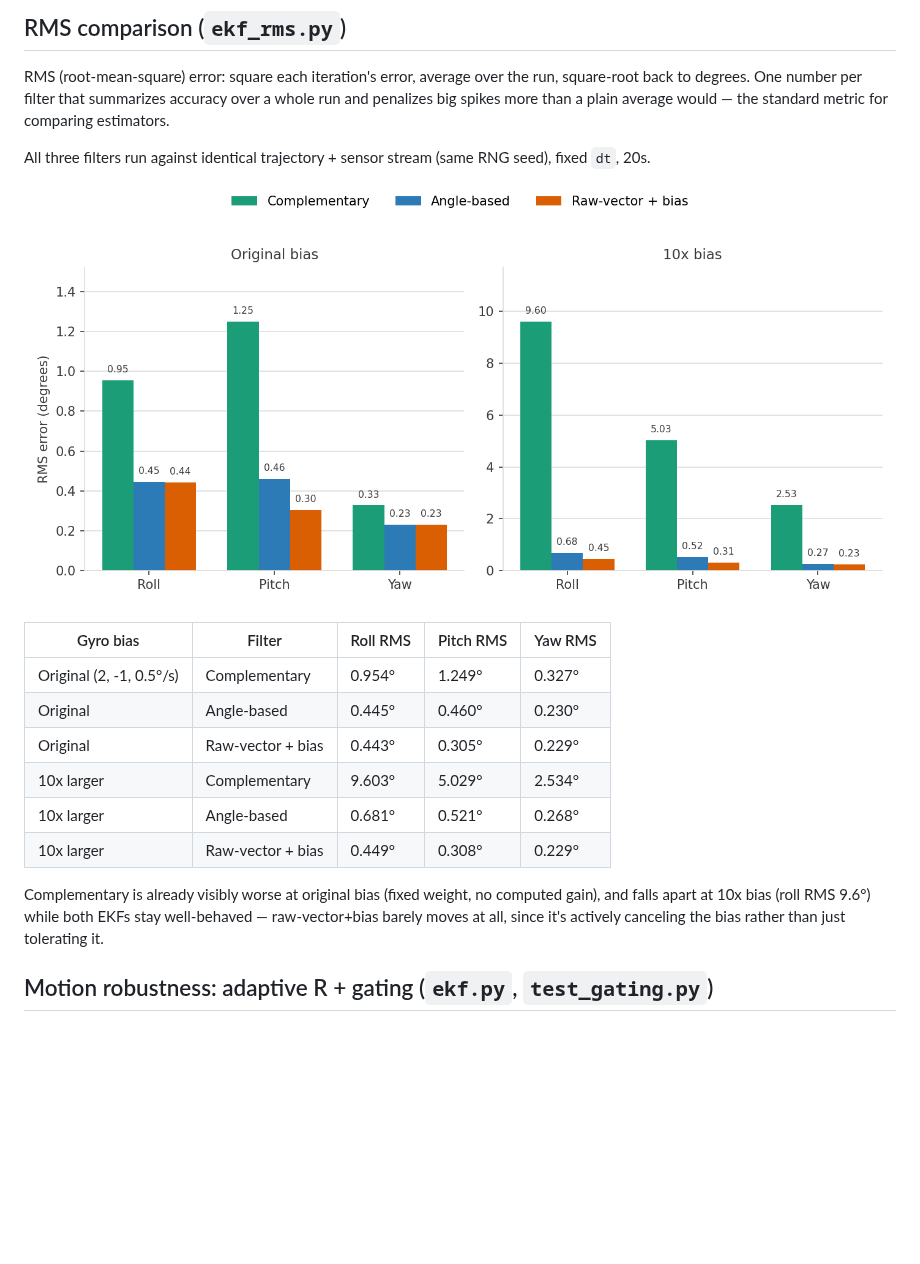
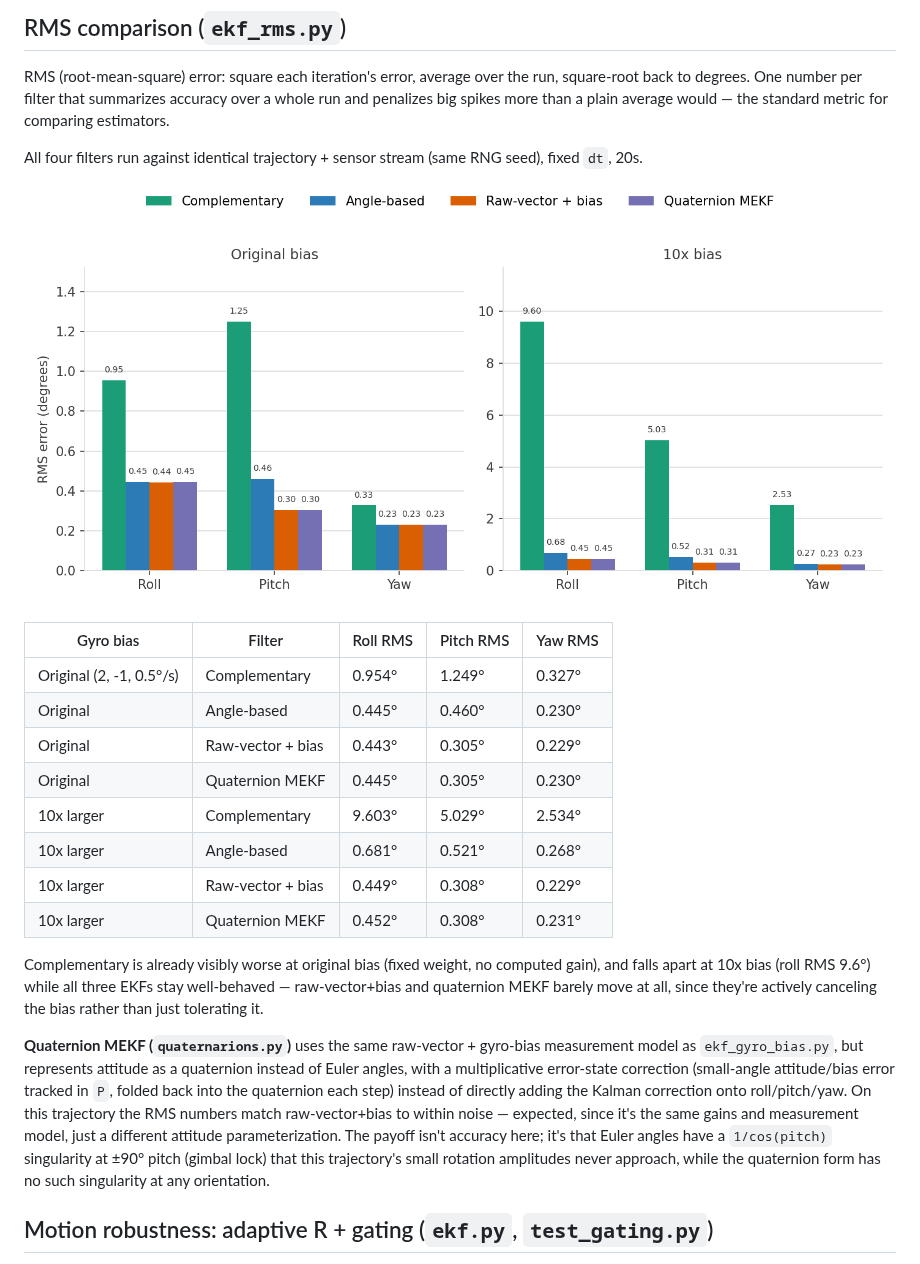
Before and after one commit to sashaprz/ekf_drone, a Markdown page: README.md, the part around the change. GitHub-like rendering; pictures changed too: rms_comparison.png; blank space fills up the shorter version.

```diff
--- a/README.md
+++ b/README.md
@@ -30,7 +30,7 @@ Sine-wave ground truth per axis, sensors synthesized from it each step (bias + n
 
 RMS (root-mean-square) error: square each iteration's error, average over the run, square-root back to degrees. One number per filter that summarizes accuracy over a whole run and penalizes big spikes more than a plain average would — the standard metric for comparing estimators.
 
-All three filters run against identical trajectory + sensor stream (same RNG seed), fixed `dt`, 20s.
+All four filters run against identical trajectory + sensor stream (same RNG seed), fixed `dt`, 20s.
 
 ![RMS error comparison](rms_comparison.png)
 
@@ -39,11 +39,15 @@ All three filters run against identical trajectory + sensor stream (same RNG see
 | Original (2, -1, 0.5°/s) | Complementary | 0.954° | 1.249° | 0.327° |
 | Original | Angle-based | 0.445° | 0.460° | 0.230° |
 | Original | Raw-vector + bias | 0.443° | 0.305° | 0.229° |
+| Original | Quaternion MEKF | 0.445° | 0.305° | 0.230° |
 | 10x larger | Complementary | 9.603° | 5.029° | 2.534° |
 | 10x larger | Angle-based | 0.681° | 0.521° | 0.268° |
 | 10x larger | Raw-vector + bias | 0.449° | 0.308° | 0.229° |
+| 10x larger | Quaternion MEKF | 0.452° | 0.308° | 0.231° |
 
-Complementary is already visibly worse at original bias (fixed weight, no computed gain), and falls apart at 10x bias (roll RMS 9.6°) while both EKFs stay well-behaved — raw-vector+bias barely moves at all, since it's actively canceling the bias rather than just tolerating it.
+Complementary is already visibly worse at original bias (fixed weight, no computed gain), and falls apart at 10x bias (roll RMS 9.6°) while all three EKFs stay well-behaved — raw-vector+bias and quaternion MEKF barely move at all, since they're actively canceling the bias rather than just tolerating it.
+
+**Quaternion MEKF (`quaternarions.py`)** uses the same raw-vector + gyro-bias measurement model as `ekf_gyro_bias.py`, but represents attitude as a quaternion instead of Euler angles, with a multiplicative error-state correction (small-angle attitude/bias error tracked in `P`, folded back into the quaternion each step) instead of directly adding the Kalman correction onto roll/pitch/yaw. On this trajectory the RMS numbers match raw-vector+bias to within noise — expected, since it's the same gains and measurement model, just a different attitude parameterization. The payoff isn't accuracy here; it's that Euler angles have a `1/cos(pitch)` singularity at ±90° pitch (gimbal lock) that this trajectory's small rotation amplitudes never approach, while the quaternion form has no such singularity at any orientation.
 
 ## Motion robustness: adaptive R + gating (`ekf.py`, `test_gating.py`)
 
```
Also changed, not shown: 3 other files.
